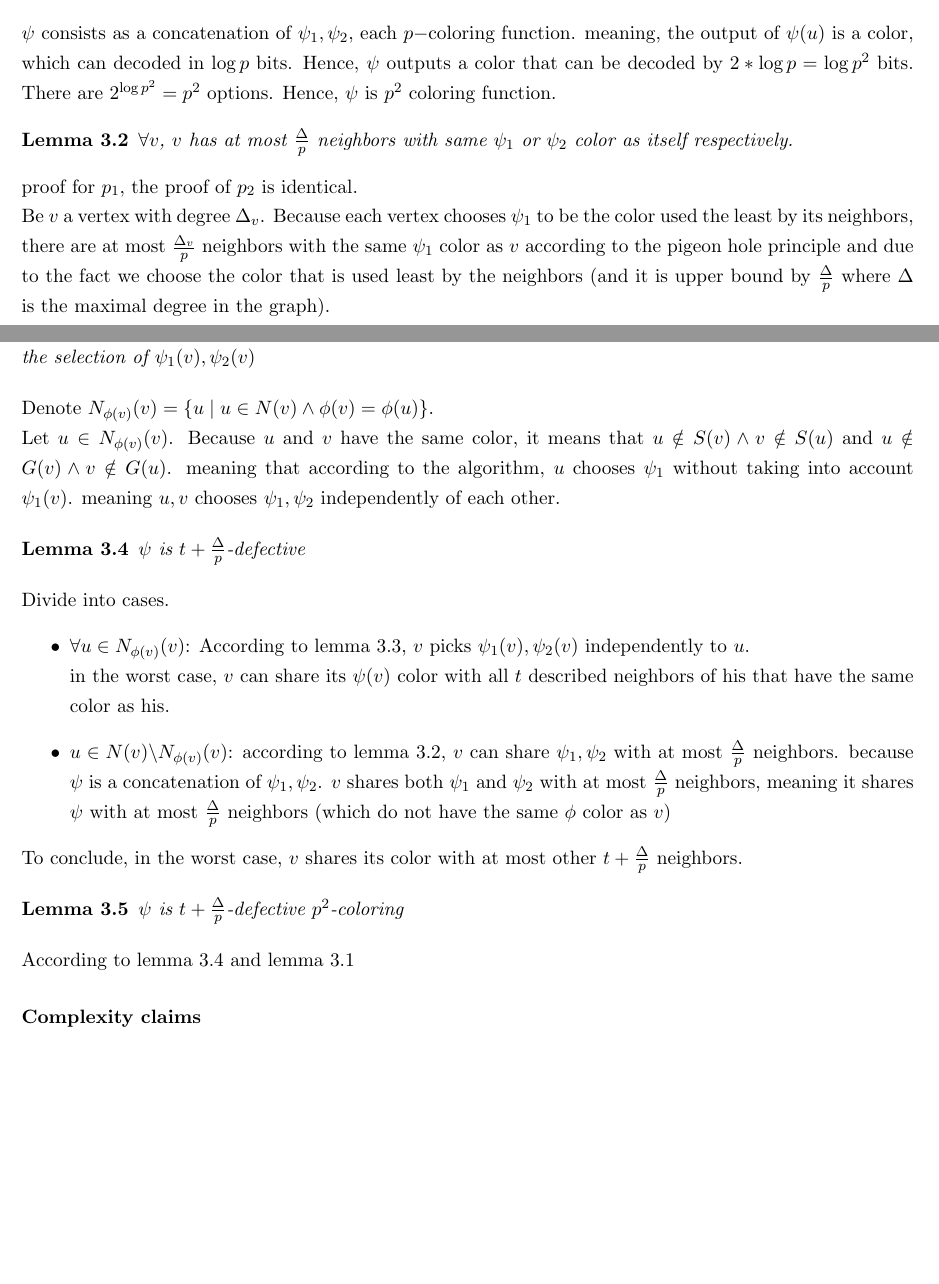
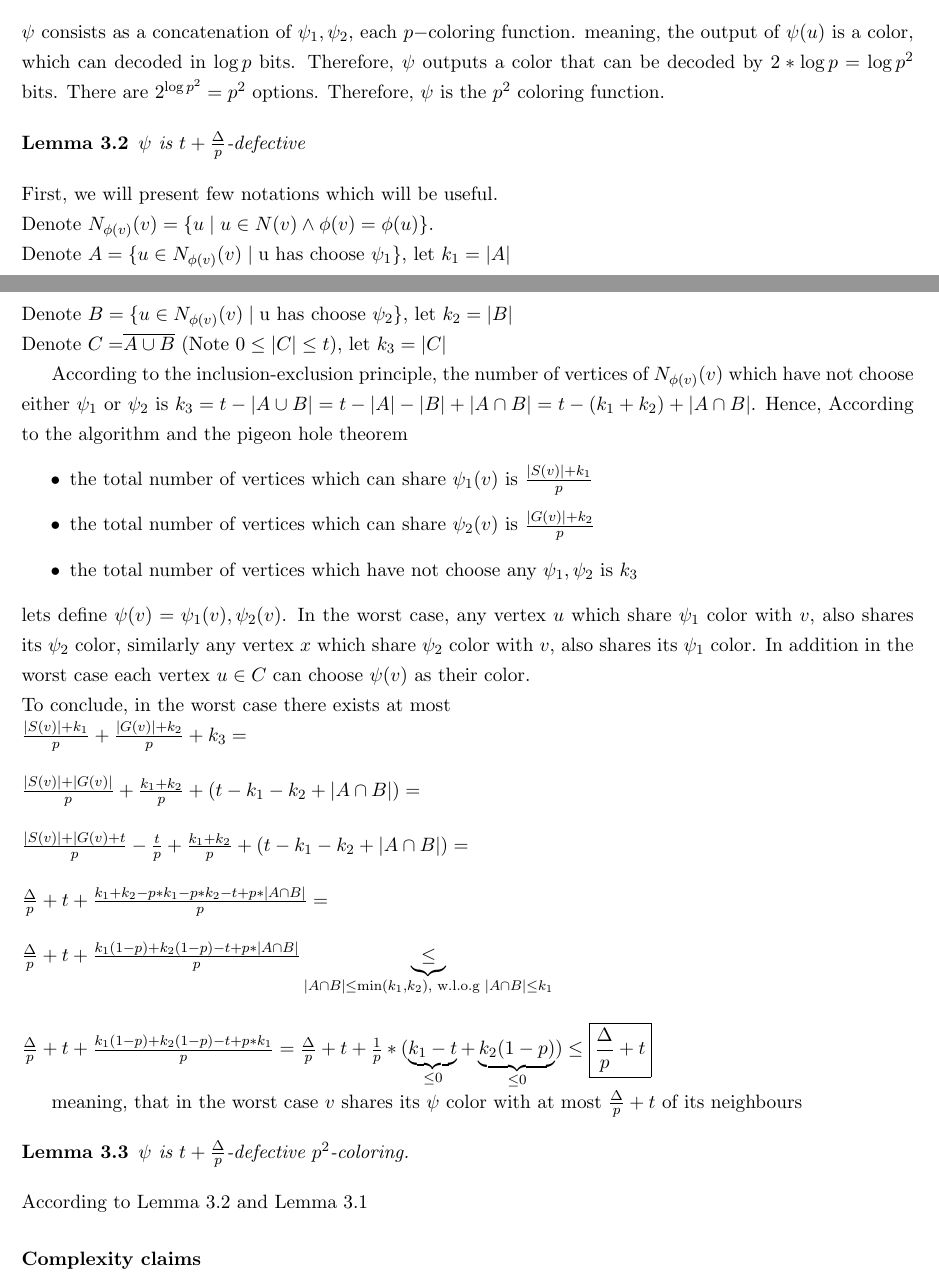
Before and after one commit to IdoFrankel/Distributed-Graph-Algorithms, a LaTeX problem sheet (HW2.tex): two parts of pages 4 and 5 of 7, joined at a grey line, cut so that both start at the same text, the shorter picture padded with empty space. Compiled offline with pdfLaTeX.

Commit message:
HW2 - second draft

```diff
--- a/HW2.tex
+++ b/HW2.tex
@@ -12,6 +12,8 @@
 % psudo-code text
 \usepackage{algpseudocode}
 \usepackage{aligned-overset}
+
+\usepackage{setspace}
 
 \newtheorem{theorem}{Theorem}[section]
 \newtheorem{corollary}{Corollary}[theorem]
@@ -156,43 +158,109 @@ Assume by contradiction that there exists an induce graph $G[V_i]$ which has a v
 \label{psi_p2_coloring}
 $\psi$ is $p^2$ coloring function.
 \end{lemma}
-$\psi$ consists as a concatenation of $\psi_1, \psi_2$, each $p-$coloring function. meaning, the output of $\psi(u)$ is a color, which can decoded in $\log{p}$ bits. Hence, $\psi$ outputs a color that can be decoded by $2*\log{p}=\log{p^2}$ bits. There are $2^{\log{p^2}}=p^2$ options. Hence, $\psi$ is $p^2$ coloring function.
+$\psi$ consists as a concatenation of $\psi_1, \psi_2$, each $p-$coloring function. meaning, the output of $\psi(u)$ is a color, which can decoded in $\log{p}$ bits. Therefore, $\psi$ outputs a color that can be decoded by $2*\log{p}=\log{p^2}$ bits. There are $2^{\log{p^2}}=p^2$ options. Therefore, $\psi$ is the $p^2$ coloring function.
+
+
+% \begin{lemma}
+% \label{psi_1_2_delta_defective}
+
+% % DELETE THIS
+% % $\forall v$, $v$ has at most $\frac{|S(v)|}{p}$ and $\frac{|G(v)|}{p}$ neighbors with same $\psi_1, \psi_2$ color as itself respectively.
+
+% $\forall v$, $v$ has at most $\frac{\Delta}{p}$ neighbors with same $\psi_1$ or $\psi_2$ color as itself respectively.
+% \end{lemma}
+% proof for $\psi_1$, the proof of $\psi_2$ is identical. \\
+% Be $v$ a vertex with degree $\Delta_v$.
+
+% Because each vertex chooses $\psi_1$ to be the color used the least by its neighbors, there are at most $\frac{|S(v)|}{p}$ neighbors (which belongs to $S(v)$) with the same $\psi_1$ color as $v$ according to the pigeon hole principle and due to the fact that we choose the color that is used least by the neighbors. In addition according to the algorithm, all other neighbors $u \in G(v)$, chooses their $\psi_1$ only after $v$ chooses its (according to the algorithm). In the worst case, all $G(v)$ will choose their $\psi_1(u)$ to be the same color as $\psi_1(v)$. Meaning $v$ shares its $\psi_1$ coloring with at most $\frac{|S(v)| + |G(v)|}{p} < \frac{\Delta_v}{p}$ neighbours which belongs to
+% $S(V) \cup G(v)$,
+
+
+% (and it is upper bound by $\frac{\Delta}{p}$ where $\Delta$ is the maximal degree in the graph).
+
+
+% proof for $\psi_1$, the proof of $\psi_2$ is identical. \\
+% Be $v$ a vertex with degree $\Delta_v$. Because each vertex chooses $\psi_1$ to be the color used the least by its neighbors, there are at most $\frac{\Delta_v}{p}$ neighbors with the same $\psi_1$ color as $v$ according to the pigeon hole principle and due to the fact that we choose the color that is used least by the neighbors (and it is upper bound by $\frac{\Delta}{p}$ where $\Delta$ is the maximal degree in the graph).
+
+% \begin{lemma}
+% \label{psi_1_2_t_defective}
+% $\forall u$, neighbor of $v$ with the same color as $v$ The selection of $\psi_1(u),\psi_2(u)$ is independent of the selection of $\psi_1(v),\psi_2(v)$
+% \end{lemma}
+% Denote $N_{\phi(v)}(v)= \left\{ u \mid u \in N(v) \land \phi(v) = \phi(u) \right\}$. \\
+% Let $u \in N_{\phi(v)}(v)$. Since $u$ and $v$ have the same color, this means that $u \notin S(v) \land v \notin S(u)$ and $u \notin G(v) \land v \notin G(u)$. meaning that according to the algorithm, $u$ chooses $\psi_1$ without taking into account $\psi_1(v)$. meaning $u,v$ chooses $\psi_1, \psi_2$ independently of each other.
+
+% \begin{lemma}
+% \label{psi_defective}
+% $\psi$ is $t+\frac{\Delta}{p}$-defective
+% \end{lemma}
+% Divide into cases.
+% \begin{itemize}
+%     \item $\forall u\in N_{\phi(v)}(v)$: According to lemma \ref{psi_1_2_t_defective}, $v$ picks $\psi_1(v), \psi_2(v)$ independently to $u$. \\ in the worst case, $v$ can share its $\psi(v)$ color with all $t$ described neighbors of his that have the same color as his.
+%     \item $u \in N(v) \backslash N_{\phi(v)}(v)$:  according to lemma \ref{psi_1_2_delta_defective}, $v$ can share $\psi_1, \psi_2$ with at most $\frac{\Delta}{p}$ neighbors. because $\psi$ is a concatenation of $\psi_1, \psi_2$. $v$ shares both $\psi_1$ and $\psi_2$ with at most $\frac{\Delta}{p}$ neighbors, meaning it shares $\psi$ with at most $\frac{\Delta}{p}$ neighbors (which do not have the same $\phi$ color as $v$)
+% \end{itemize}
+% To conclude, in the worst case, $v$ shares its color with at most other $t + \frac{\Delta}{p}$ neighbors.
+
+
+
+% ======================= NEW ============
+% ==================== NEW ===============
+% \begin{lemma}
+% \label{psi_defective_2}
+% $\psi$ is $t+\frac{\Delta}{p}$-defective
+% \end{lemma}
+% We will divide the proof to two extreme cases, and showing the requested defecting to both cases.
+% Denote $N_{\phi(v)}(v)= \left\{ u \mid u \in N(v) \land \phi(v) = \phi(u) \right\}$. \\
+% \begin{itemize}
+%     \item \underline{none of $N_{\phi(v)}$ have choose either $\psi_1$ or $\psi_2$}: then $v$ shares its $\psi_1$ color with at most $\frac{|S(v)|}{p}$ vertices. (because $N_{\phi(v)}$ haven't picked $\psi_1$ yet, and all of $G(v)$ vertices, waits for $v$ to pick its $\psi_1$ first, according to the algorithm). In a similar way, $v$ shares its $\psi_2$ color with at most $\frac{|G(v)|}{p}$ vertices. In addition, in the worst case, all of its neighbors in $N_{\phi(v)}$, can pick the same $\psi$ color as $v$, Hence in total,
+%     In the worst case $v$ shares its $\psi$ color with $\frac{|S(v)|+|G(v)|}{p} + t $ vertices, meaning $\psi$ is $\frac{(|S(v)|+|G(v)|}{p} + t)$-defective, and in particular it means that $\psi$ is $(\frac{\Delta}{p} + t)$-defective
+
+%     \item \underline{all of $N_{\phi(v)}$ have choose both $\psi_1$ and $\psi_2$}: then $v$ shares its $\psi_1$ color with at most $\frac{|S(v)+t|}{p}$ vertices (because all of $G(v)$ vertices, waits for $v$ to pick its $\psi_1$ first, according to the algorithm). In a similar way  $v$ shares its $\psi_2$ color with at most $\frac{|G(v)+t|}{p}$ vertices. Hence in total,
+%     In the worst case $v$ shares its $\psi$ color with $\frac{|S(v)|+|G(v)|}{p} + \frac{2t}{p}$, vertices. which means in particular that $\phi$ is $(\frac{\Delta}{p} + t)$-defective (because $p \ge 2$ which yields $\frac{2t}{p} < t$).
+% \end{itemize}
+% We have shown that in both cases $\psi$ is  $t+\frac{\Delta}{p}$-defective.
+
+\begin{lemma}
+\label{psi_defective_3}
+$\psi$ is $t+\frac{\Delta}{p}$-defective
+\end{lemma}
+First, we will present few notations which will be useful. \\
+Denote $N_{\phi(v)}(v)= \left\{ u \mid u \in N(v) \land \phi(v) = \phi(u) \right\}$. \\
+Denote $A = \{ u \in N_{\phi(v)}(v) \mid \text{u has choose } \psi_1 \}$, let $k_1 = |A|$ \\
+Denote $B = \{ u \in N_{\phi(v)}(v) \mid \text{u has choose } \psi_2 \}$, let $k_2 = |B|$ \\
+Denote $C = $\overline{A \cup B}$ (Note $0 \le |C| \le t$), let $k_3 = |C| $
+
+According to the inclusion-exclusion principle, the number of vertices of $N_{\phi(v)}(v)$ which have not choose either $\psi_1$ or $\psi_2$ is $k_3 = t - |A \cup B| = t - |A| - |B| + |A \cap B| = t - (k_1 + k_2) + |A \cap B|$.
+Hence, According to the algorithm and the pigeon hole theorem
+\begin{itemize}
+    \item the total number of vertices which can share $\psi_1(v)$ is $\frac{|S(v)| + k_1}{p}$
+    \item the total number of vertices which can share $\psi_2(v)$ is $\frac{|G(v)| + k_2}{p}$
+    \item the total number of vertices which have not choose any $\psi_1, \psi_2$ is $k_3$
+\end{itemize}
+lets define $\psi(v) = \psi_1(v), \psi_2(v)$. In the worst case, any vertex $u$ which share $\psi_1$ color with $v$, also shares its $\psi_2$ color, similarly any vertex $x$ which share $\psi_2$ color with $v$, also shares its $\psi_1$ color. In addition in the worst case each vertex $u \in C$ can choose $\psi(v)$ as their color. \\
+To conclude, in the worst case there exists at most
+\begin{doublespacing}
+\newline
+$\frac{|S(v)| + k_1}{p} + \frac{|G(v)| + k_2}{p} + k_3 =$
+\\[5mm]
+$\frac{|S(v)| + |G(v)|}{p} + \frac{k_1 + k_2}{p} + (t - k_1 - k_2 +  |A \cap B|) =$
+\\[5mm]
+$\frac{|S(v)| + |G(v) +t }{p} - \frac{t}{p} + \frac{k_1 + k_2}{p} + (t - k_1 - k_2 +  |A \cap B|) =$
+\\[5mm]
+$\frac{\Delta}{p} + t + \frac{k_1 + k_2 - p*k_1 - p*k_2 - t + p * |A \cap B|}{p}  = $
+\\[5mm]
+$\frac{\Delta}{p} + t + \frac{k_1(1-p) + k_2(1-p) - t + p * |A \cap B|}{p} \underbrace{\le}_{|A \cap B| \le \min({k_1, k_2}), \text{ w.l.o.g } |A \cap B| \le k_1}$
+\\[5mm]
+$\frac{\Delta}{p} + t + \frac{k_1(1-p) + k_2(1-p) - t + p * k_1}{p} =  \frac{\Delta}{p} + t + \frac{1}{p}*(\underbrace{k_1 - t}_{\le 0} + \underbrace{k_2(1-p)}_{\le 0}) \le  \boxed{\frac{\Delta}{p} + t}$
+\end{doublespacing}
+
+
+meaning, that in the worst case $v$ shares its $\psi$ color with at most $\frac{\Delta}{p} + t$ of its neighbours
 
 
 \begin{lemma}
-\label{psi_1_2_delta_defective}
-
-% DELETE THIS
-% $\forall v$, $v$ has at most $\frac{|S(v)|}{p}$ and $\frac{|G(v)|}{p}$ neighbors with same $\psi_1, \psi_2$ color as itself respectively.
-
-$\forall v$, $v$ has at most $\frac{\Delta}{p}$ neighbors with same $\psi_1$ or $\psi_2$ color as itself respectively.
+$\psi$ is $t+\frac{\Delta}{p}$-defective $p^2$-coloring.
 \end{lemma}
-proof for $p_1$, the proof of $p_2$ is identical. \\
-Be $v$ a vertex with degree $\Delta_v$. Because each vertex chooses $\psi_1$ to be the color used the least by its neighbors, there are at most $\frac{\Delta_v}{p}$ neighbors with the same $\psi_1$ color as $v$ according to the pigeon hole principle and due to the fact we choose the color that is used least by the neighbors (and it is upper bound by $\frac{\Delta}{p}$ where $\Delta$ is the maximal degree in the graph).
-
-\begin{lemma}
-\label{psi_1_2_t_defective}
-$\forall u$, neighbor of $v$ with the same color as $v$ The selection of $\psi_1(u),\psi_2(u)$ is independent of the selection of $\psi_1(v),\psi_2(v)$
-\end{lemma}
-Denote $N_{\phi(v)}(v)= \left\{ u \mid u \in N(v) \land \phi(v) = \phi(u) \right\}$. \\
-Let $u \in N_{\phi(v)}(v)$. Because $u$ and $v$ have the same color, it means that $u \notin S(v) \land v \notin S(u)$ and $u \notin G(v) \land v \notin G(u)$. meaning that according to the algorithm, $u$ chooses $\psi_1$ without taking into account $\psi_1(v)$. meaning $u,v$ chooses $\psi_1, \psi_2$ independently of each other.
-
-\begin{lemma}
-\label{psi_defective}
-$\psi$ is $t+\frac{\Delta}{p}$-defective
-\end{lemma}
-Divide into cases.
-\begin{itemize}
-    \item $\forall u\in N_{\phi(v)}(v)$: According to lemma \ref{psi_1_2_t_defective}, $v$ picks $\psi_1(v), \psi_2(v)$ independently to $u$. \\ in the worst case, $v$ can share its $\psi(v)$ color with all $t$ described neighbors of his that have the same color as his.
-    \item $u \in N(v) \backslash N_{\phi(v)}(v)$:  according to lemma \ref{psi_1_2_delta_defective}, $v$ can share $\psi_1, \psi_2$ with at most $\frac{\Delta}{p}$ neighbors. because $\psi$ is a concatenation of $\psi_1, \psi_2$. $v$ shares both $\psi_1$ and $\psi_2$ with at most $\frac{\Delta}{p}$ neighbors, meaning it shares $\psi$ with at most $\frac{\Delta}{p}$ neighbors (which do not have the same $\phi$ color as $v$)
-\end{itemize}
-To conclude, in the worst case, $v$ shares its color with at most other $t + \frac{\Delta}{p}$ neighbors.
-
-\begin{lemma}
-$\psi$ is $t+\frac{\Delta}{p}$-defective $p^2$-coloring
-\end{lemma}
-According to lemma \ref{psi_defective} and lemma \ref{psi_p2_coloring}
-
+According to Lemma \ref{psi_defective_3} and Lemma \ref{psi_p2_coloring}
 
 \subsubsection*{Complexity claims}
 
```
Also changed, not shown: HW2.tex (22 more changed lines).
